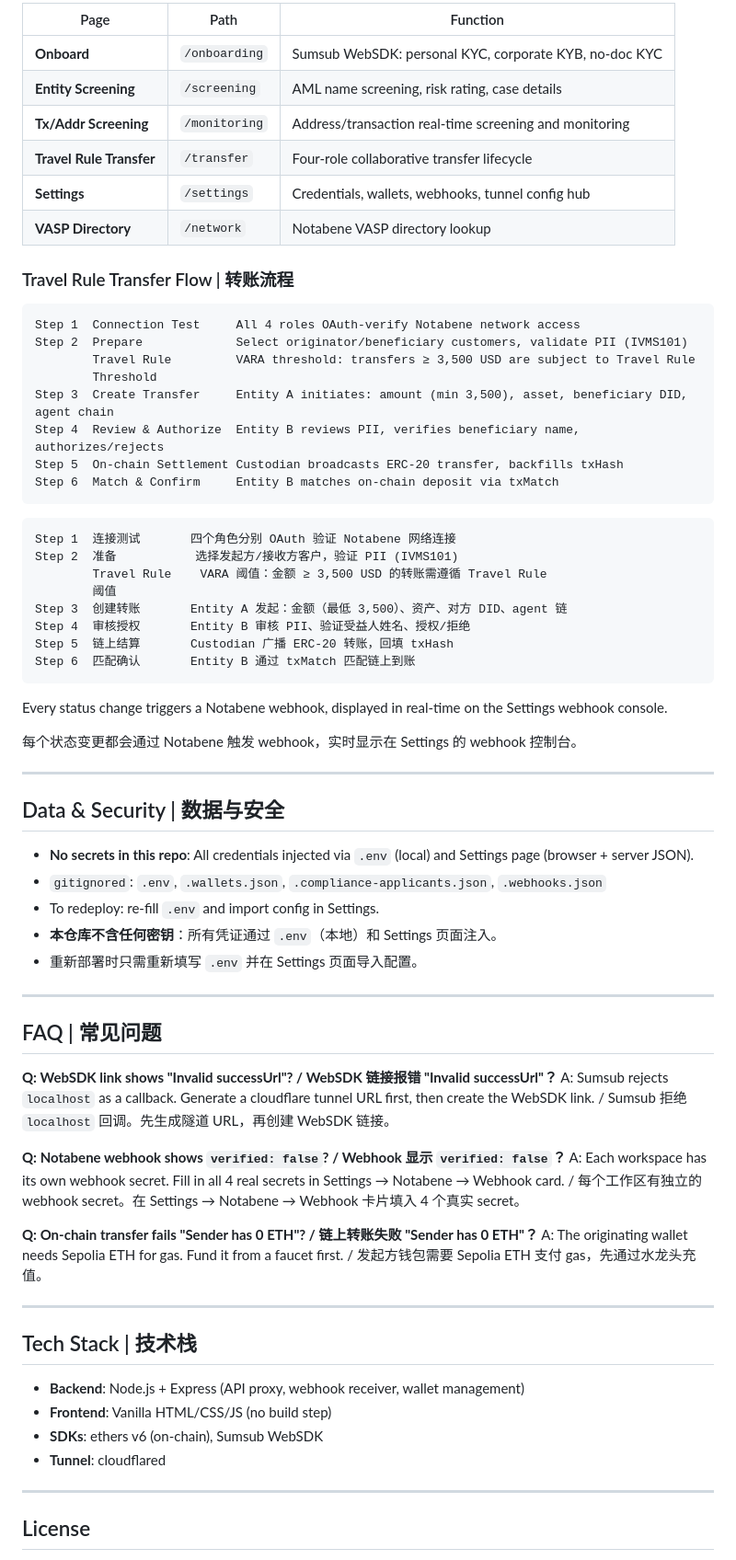
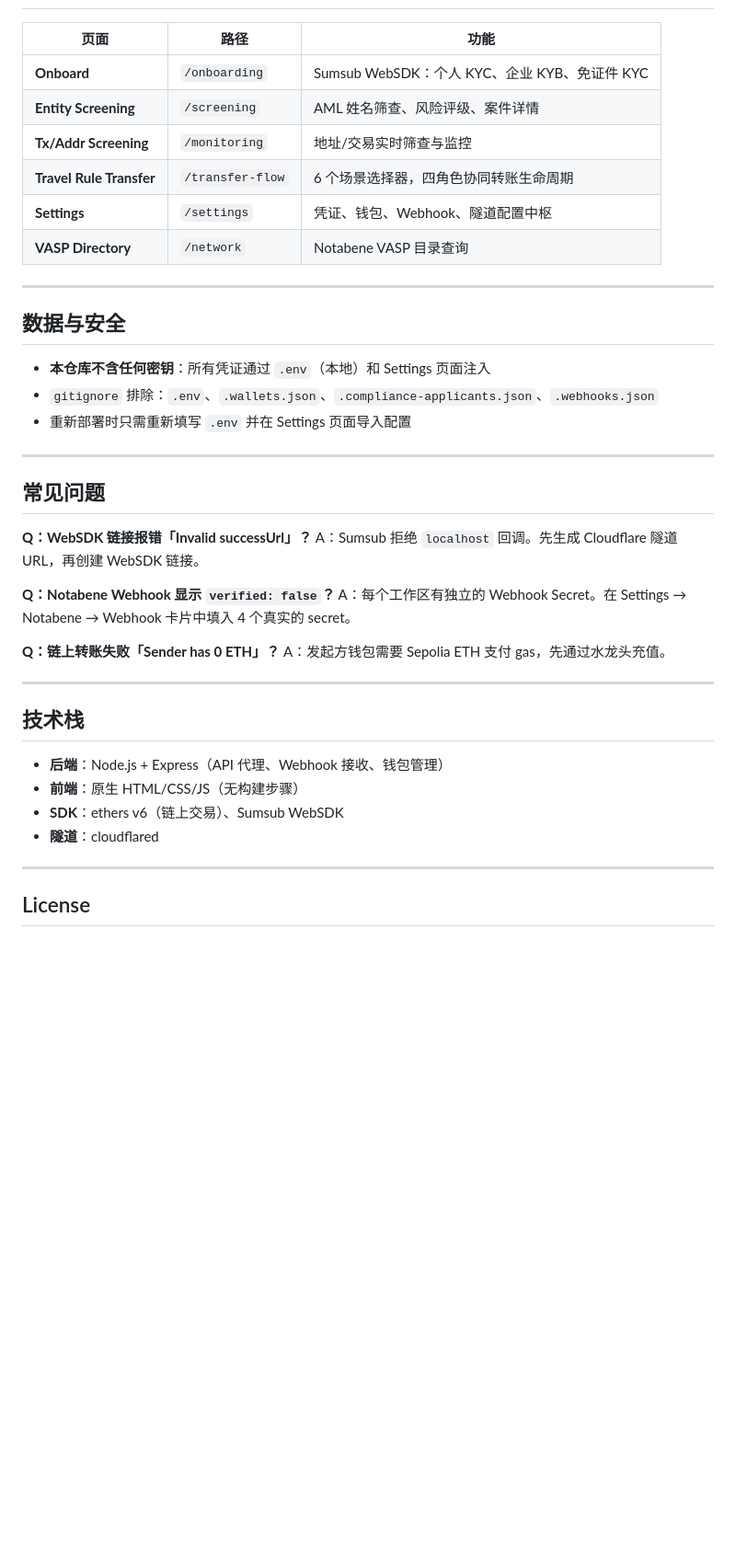
Before and after one commit to cxywest-cell/compliance-demo, a Markdown page: README.md, the part around one of its changes. Shown at 92% size. GitHub-like rendering; blank space fills up the shorter version.

Commit message:
Update README: 6 cases + inspector 4-role support (Chinese)

````diff
--- a/README.md
+++ b/README.md
@@ -204,72 +235,42 @@ No cloudflared needed. More stable, URL doesn't change on restart.
 
-| Page | Path | Function |
-|------|------|----------|
-| **Onboard** | `/onboarding` | Sumsub WebSDK: personal KYC, corporate KYB, no-doc KYC |
-| **Entity Screening** | `/screening` | AML name screening, risk rating, case details |
-| **Tx/Addr Screening** | `/monitoring` | Address/transaction real-time screening and monitoring |
-| **Travel Rule Transfer** | `/transfer` | Four-role collaborative transfer lifecycle |
-| **Settings** | `/settings` | Credentials, wallets, webhooks, tunnel config hub |
-| **VASP Directory** | `/network` | Notabene VASP directory lookup |
-
-### Travel Rule Transfer Flow | 转账流程
-
-```
-Step 1  Connection Test     All 4 roles OAuth-verify Notabene network access
-Step 2  Prepare             Select originator/beneficiary customers, validate PII (IVMS101)
-        Travel Rule         VARA threshold: transfers ≥ 3,500 USD are subject to Travel Rule
-        Threshold
-Step 3  Create Transfer     Entity A initiates: amount (min 3,500), asset, beneficiary DID, agent chain
-Step 4  Review & Authorize  Entity B reviews PII, verifies beneficiary name, authorizes/rejects
-Step 5  On-chain Settlement Custodian broadcasts ERC-20 transfer, backfills txHash
-Step 6  Match & Confirm     Entity B matches on-chain deposit via txMatch
-```
-
-```
-Step 1  连接测试       四个角色分别 OAuth 验证 Notabene 网络连接
-Step 2  准备           选择发起方/接收方客户，验证 PII (IVMS101)
-        Travel Rule    VARA 阈值：金额 ≥ 3,500 USD 的转账需遵循 Travel Rule
-        阈值
-Step 3  创建转账       Entity A 发起：金额（最低 3,500）、资产、对方 DID、agent 链
-Step 4  审核授权       Entity B 审核 PII、验证受益人姓名、授权/拒绝
-Step 5  链上结算       Custodian 广播 ERC-20 转账，回填 txHash
-Step 6  匹配确认       Entity B 通过 txMatch 匹配链上到账
-```
-
-Every status change triggers a Notabene webhook, displayed in real-time on the Settings webhook console.
-
-每个状态变更都会通过 Notabene 触发 webhook，实时显示在 Settings 的 webhook 控制台。
+| 页面 | 路径 | 功能 |
+|------|------|------|
+| **Onboard** | `/onboarding` | Sumsub WebSDK：个人 KYC、企业 KYB、免证件 KYC |
+| **Entity Screening** | `/screening` | AML 姓名筛查、风险评级、案件详情 |
+| **Tx/Addr Screening** | `/monitoring` | 地址/交易实时筛查与监控 |
+| **Travel Rule Transfer** | `/transfer-flow` | 6 个场景选择器，四角色协同转账生命周期 |
+| **Settings** | `/settings` | 凭证、钱包、Webhook、隧道配置中枢 |
+| **VASP Directory** | `/network` | Notabene VASP 目录查询 |
 
 ---
 
-## Data & Security | 数据与安全
+## 数据与安全
 
-- **No secrets in this repo**: All credentials injected via `.env` (local) and Settings page (browser + server JSON).
-- `gitignored`: `.env`, `.wallets.json`, `.compliance-applicants.json`, `.webhooks.json`
-- To redeploy: re-fill `.env` and import config in Settings.
-- **本仓库不含任何密钥**：所有凭证通过 `.env`（本地）和 Settings 页面注入。
-- 重新部署时只需重新填写 `.env` 并在 Settings 页面导入配置。
+- **本仓库不含任何密钥**：所有凭证通过 `.env`（本地）和 Settings 页面注入
+- `gitignore` 排除：`.env`、`.wallets.json`、`.compliance-applicants.json`、`.webhooks.json`
+- 重新部署时只需重新填写 `.env` 并在 Settings 页面导入配置
 
 ---
 
-## FAQ | 常见问题
+## 常见问题
 
-**Q: WebSDK link shows "Invalid successUrl"? / WebSDK 链接报错 "Invalid successUrl"？**
-A: Sumsub rejects `localhost` as a callback. Generate a cloudflare tunnel URL first, then create the WebSDK link. / Sumsub 拒绝 `localhost` 回调。先生成隧道 URL，再创建 WebSDK 链接。
+**Q：WebSDK 链接报错「Invalid successUrl」？**
+A：Sumsub 拒绝 `localhost` 回调。先生成 Cloudflare 隧道 URL，再创建 WebSDK 链接。
 
-**Q: Notabene webhook shows `verified: false`? / Webhook 显示 `verified: false`？**
-A: Each workspace has its own webhook secret. Fill in all 4 real secrets in Settings → Notabene → Webhook card. / 每个工作区有独立的 webhook secret。在 Settings → Notabene → Webhook 卡片填入 4 个真实 secret。
+**Q：Notabene Webhook 显示 `verified: false`？**
+A：每个工作区有独立的 Webhook Secret。在 Settings → Notabene → Webhook 卡片中填入 4 个真实的 secret。
 
-**Q: On-chain transfer fails "Sender has 0 ETH"? / 链上转账失败 "Sender has 0 ETH"？**
-A: The originating wallet needs Sepolia ETH for gas. Fund it from a faucet first. / 发起方钱包需要 Sepolia ETH 支付 gas，先通过水龙头充值。
+**Q：链上转账失败「Sender has 0 ETH」？**
+A：发起方钱包需要 Sepolia ETH 支付 gas，先通过水龙头充值。
 
 ---
 
-## Tech Stack | 技术栈
+## 技术栈
 
-- **Backend**: Node.js + Express (API proxy, webhook receiver, wallet management)
-- **Frontend**: Vanilla HTML/CSS/JS (no build step)
-- **SDKs**: ethers v6 (on-chain), Sumsub WebSDK
-- **Tunnel**: cloudflared
+- **后端**：Node.js + Express（API 代理、Webhook 接收、钱包管理）
+- **前端**：原生 HTML/CSS/JS（无构建步骤）
+- **SDK**：ethers v6（链上交易）、Sumsub WebSDK
+- **隧道**：cloudflared
 
 ---
 
````
Also changed, not shown: other parts of README.md (+126 -95 lines).
